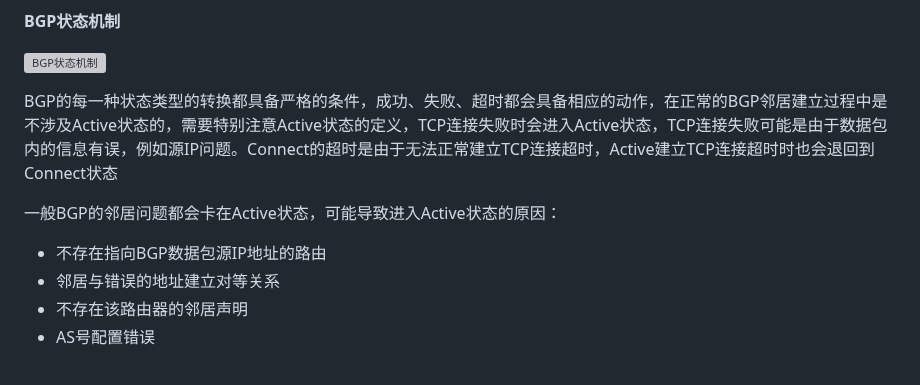
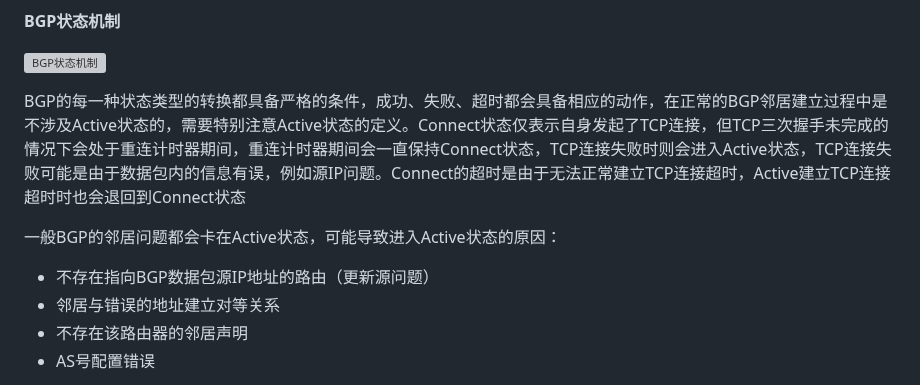
Before and after one commit to hebor/network, a Markdown page: HCIP/003.BGP.md, the part around the change. Rendered like a GitHub page; grey boxes are pictures that could not be loaded.

Commit message:
修正文字错误

```diff
--- a/HCIP/003.BGP.md
+++ b/HCIP/003.BGP.md
@@ -282,11 +282,11 @@ BGP有很多策略，一般情况下配置BGP和策略直接宣告使其生效
 
 ![BGP状态机制](https://www.z4a.net/images/2023/10/31/BGP31f49ccb8c8252cf.png)
 
-BGP的每一种状态类型的转换都具备严格的条件，成功、失败、超时都会具备相应的动作，在正常的BGP邻居建立过程中是不涉及Active状态的，需要特别注意Active状态的定义，TCP连接失败时会进入Active状态，TCP连接失败可能是由于数据包内的信息有误，例如源IP问题。Connect的超时是由于无法正常建立TCP连接超时，Active建立TCP连接超时时也会退回到Connect状态
+BGP的每一种状态类型的转换都具备严格的条件，成功、失败、超时都会具备相应的动作，在正常的BGP邻居建立过程中是不涉及Active状态的，需要特别注意Active状态的定义。Connect状态仅表示自身发起了TCP连接，但TCP三次握手未完成的情况下会处于重连计时器期间，重连计时器期间会一直保持Connect状态，TCP连接失败时则会进入Active状态，TCP连接失败可能是由于数据包内的信息有误，例如源IP问题。Connect的超时是由于无法正常建立TCP连接超时，Active建立TCP连接超时时也会退回到Connect状态
 
 一般BGP的邻居问题都会卡在Active状态，可能导致进入Active状态的原因：
 
-- 不存在指向BGP数据包源IP地址的路由
+- 不存在指向BGP数据包源IP地址的路由（更新源问题）
 - 邻居与错误的地址建立对等关系
 - 不存在该路由器的邻居声明
 - AS号配置错误
```
